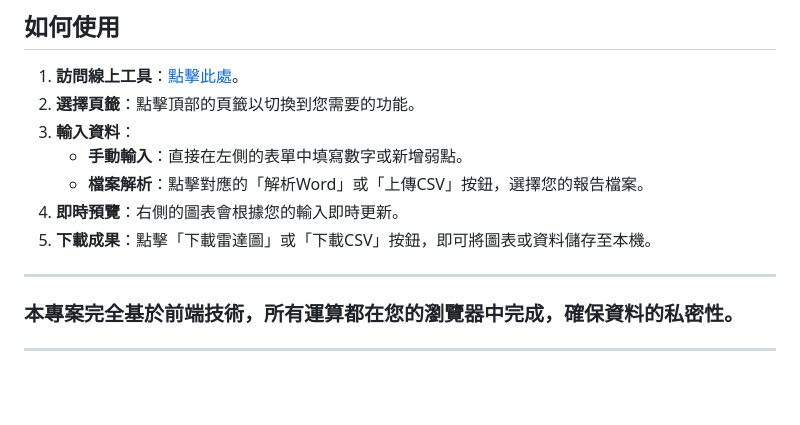
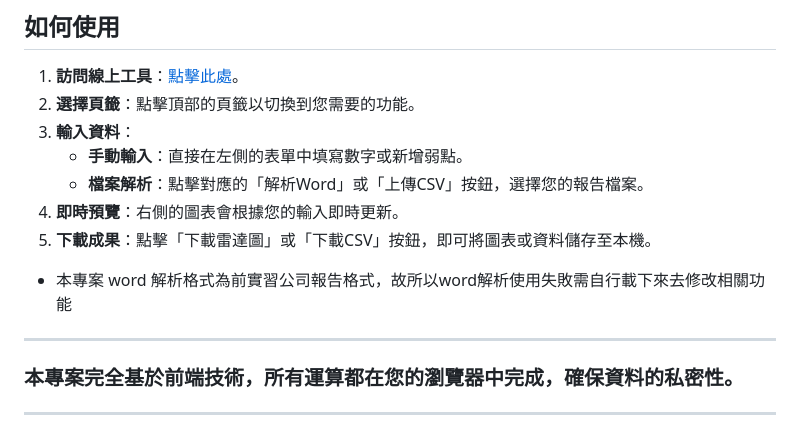
Before and after one commit to mai7799/owasp-radar-tool_online, a Markdown page: README.md, the part around the change. Rendered like a GitHub page; blank space fills up the shorter version.

```diff
--- a/README.md
+++ b/README.md
@@ -50,6 +50,8 @@
 4.  **即時預覽**：右側的圖表會根據您的輸入即時更新。
 5.  **下載成果**：點擊「下載雷達圖」或「下載CSV」按鈕，即可將圖表或資料儲存至本機。
 
+* 本專案 word 解析格式為前實習公司報告格式，故所以word解析使用失敗需自行載下來去修改相關功能
+
 ---
 
 ### 本專案完全基於前端技術，所有運算都在您的瀏覽器中完成，確保資料的私密性。
```
